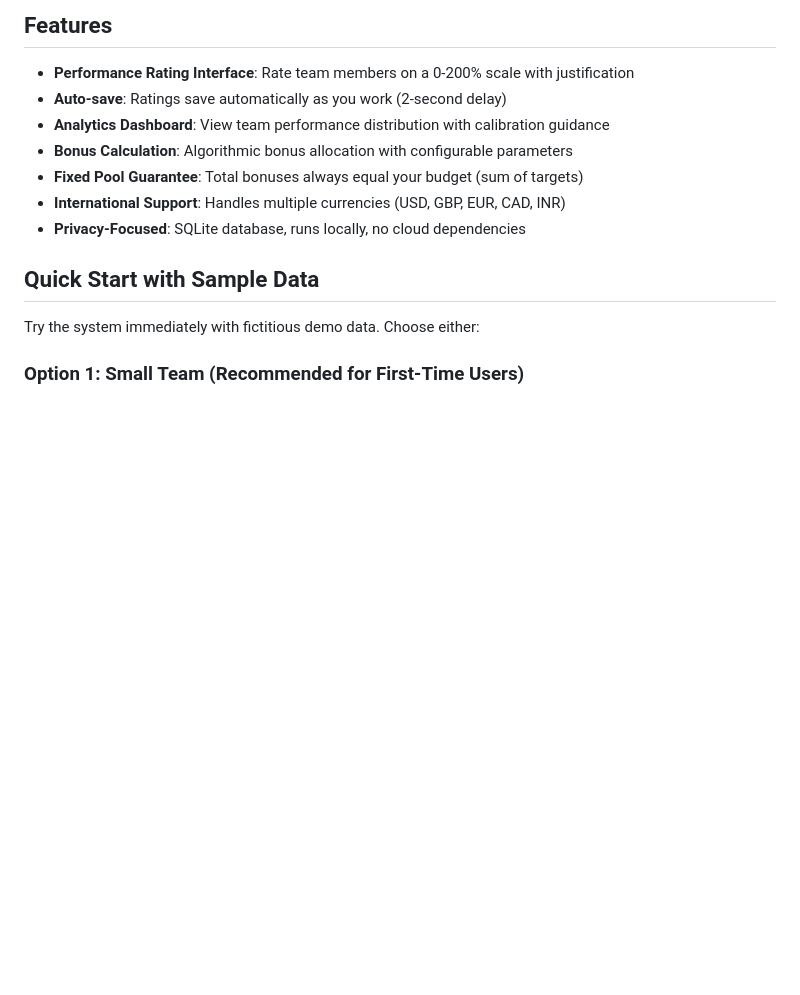
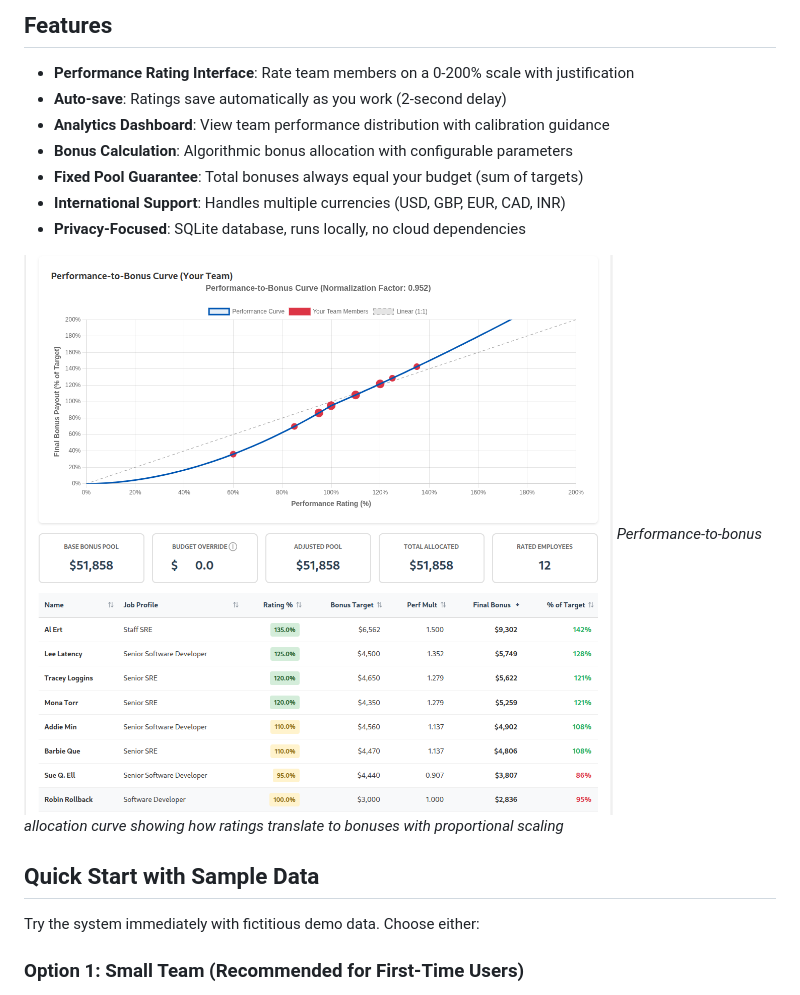
Before and after one commit to adereis/performance-rating-and-bonus, a Markdown page: README.md, the part around one of its changes. GitHub-like rendering; pictures changed too: screenshot-bonus-curve.png (added); blank space fills up the shorter version.

```diff
--- a/README.md
+++ b/README.md
@@ -11,6 +11,9 @@ A web-based tool for managers to conduct quarterly performance reviews and calcu
 - **Fixed Pool Guarantee**: Total bonuses always equal your budget (sum of targets)
 - **International Support**: Handles multiple currencies (USD, GBP, EUR, CAD, INR)
 - **Privacy-Focused**: SQLite database, runs locally, no cloud dependencies
+
+![Bonus Calculation Curve](screenshot-bonus-curve.png)
+*Performance-to-bonus allocation curve showing how ratings translate to bonuses with proportional scaling*
 
 ## Quick Start with Sample Data
 
```
Also changed, not shown: other parts of README.md (+3 -0 lines), screenshot-perf-calibration.png (added).
